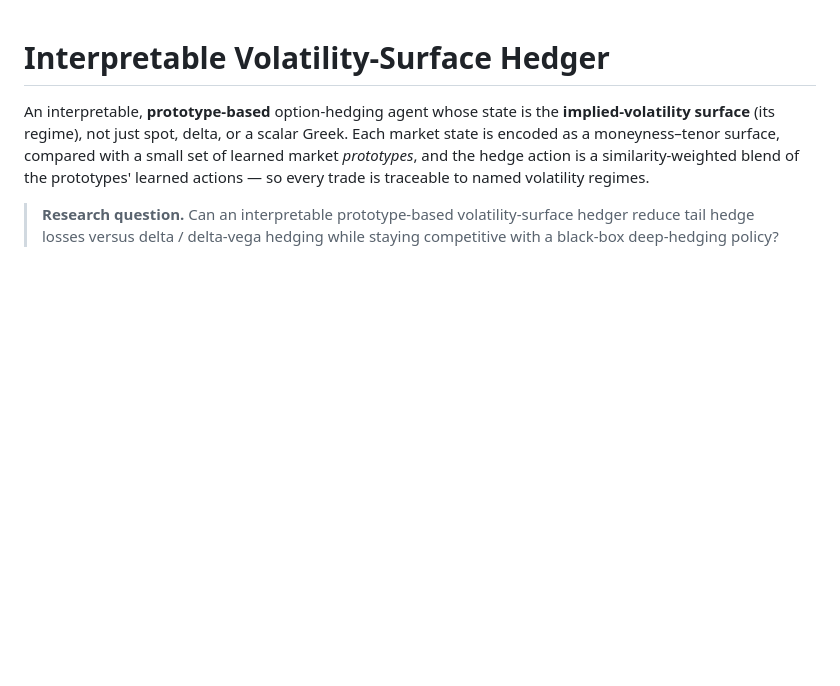
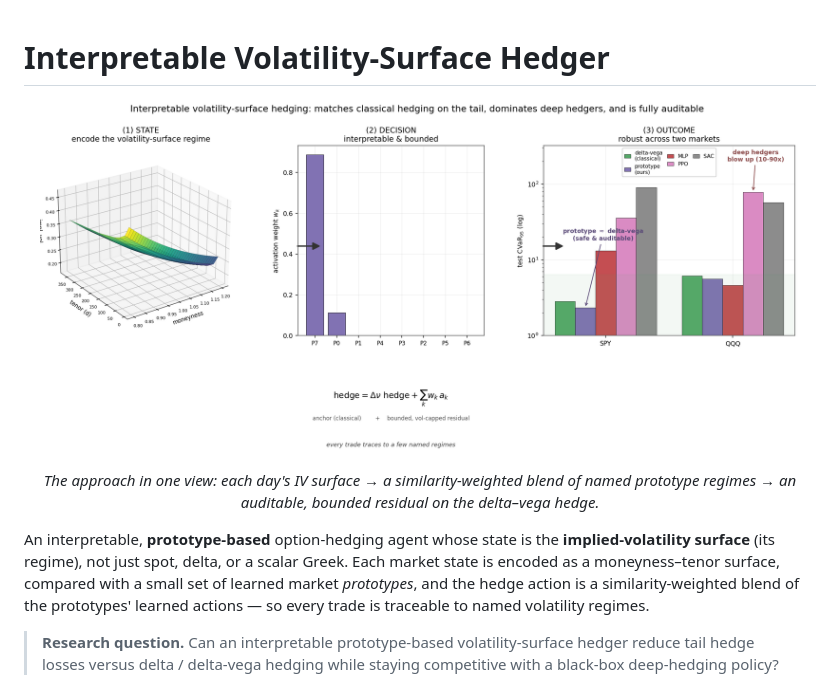
Before and after one commit to nl2992/ICAIF_interpretable-vol-surface-hedger, a Markdown page: README.md, the part around one of its changes. Drawn GitHub-style; blank space fills up the shorter version.

```diff
--- a/README.md
+++ b/README.md
@@ -1,4 +1,10 @@
 # Interpretable Volatility-Surface Hedger
+
+<p align="center">
+  <img src="paper/figures/hero_graphical_abstract.png" width="760" alt="The approach in one view: each day's IV surface → a similarity-weighted blend of"/>
+</p>
+
+<p align="center"><em>The approach in one view: each day's IV surface → a similarity-weighted blend of named prototype regimes → an auditable, bounded residual on the delta–vega hedge.</em></p>
 
 An interpretable, **prototype-based** option-hedging agent whose state is the
 **implied-volatility surface** (its regime), not just spot, delta, or a scalar
```
Also changed, not shown: other parts of README.md (+35 -0 lines).
